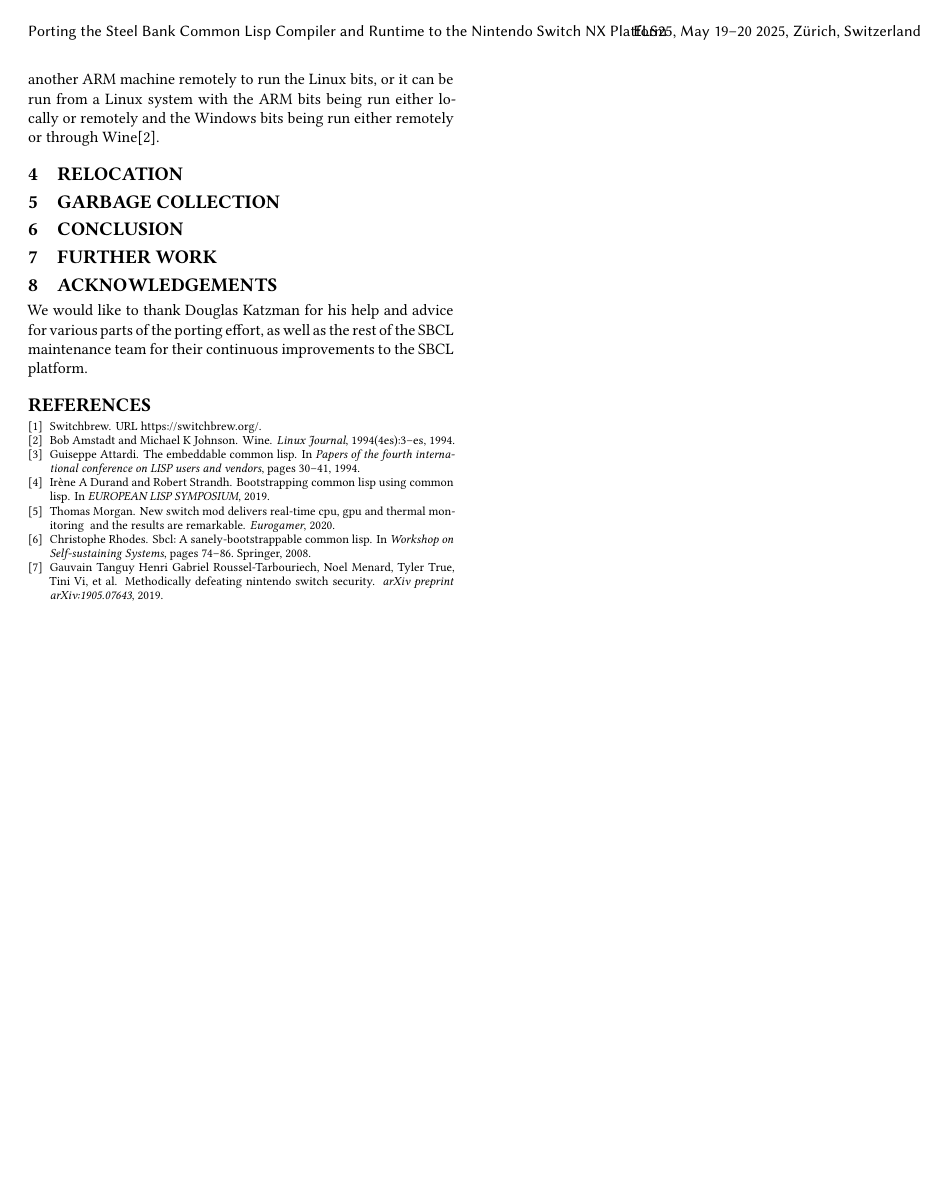
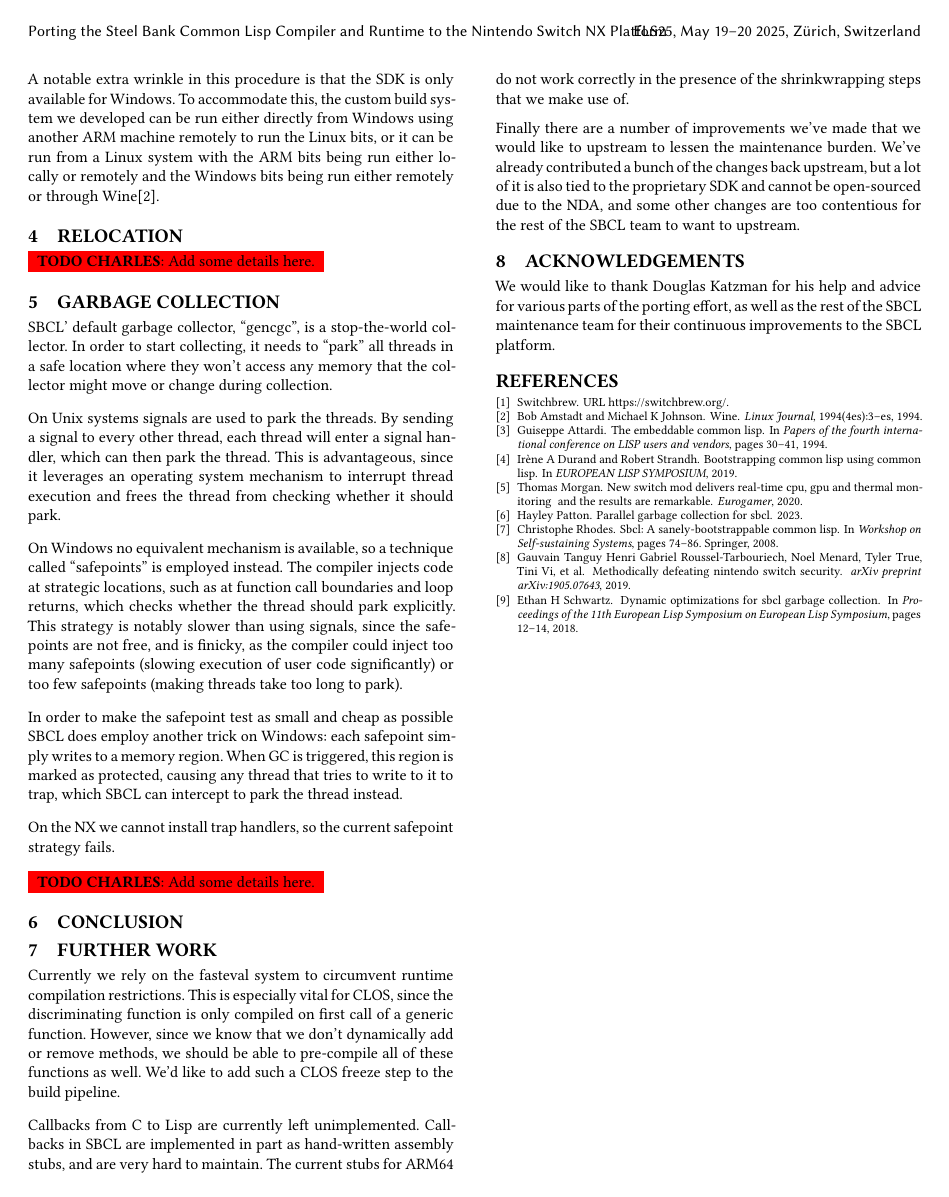
Before and after one commit to Shinmera/talks, a LaTeX paper (els2025-sbcl-nx/paper.tex): page 3 of 3. Compiled offline with XeLaTeX.

Commit message:
Some more paper work

```diff
--- a/els2025-sbcl-nx/paper.tex
+++ b/els2025-sbcl-nx/paper.tex
@@ -144,12 +146,34 @@ A notable extra wrinkle in this procedure is that the SDK is only available for
 
 \section{Relocation}\label{relocation}
 
+\colorbox{red}{
+  \textbf{TODO CHARLES}: Add some details here.
+}
+
 \section{Garbage Collection}\label{gc}
+SBCL' default garbage collector, ``gencgc'', is a stop-the-world collector. In order to start collecting, it needs to ``park'' all threads in a safe location where they won't access any memory that the collector might move or change during collection.
+
+On Unix systems signals are used to park the threads. By sending a signal to every other thread, each thread will enter a signal handler, which can then park the thread. This is advantageous, since it leverages an operating system mechanism to interrupt thread execution and frees the thread from checking whether it should park.
+
+On Windows no equivalent mechanism is available, so a technique called ``safepoints'' is employed instead. The compiler injects code at strategic locations, such as at function call boundaries and loop returns, which checks whether the thread should park explicitly. This strategy is notably slower than using signals, since the safepoints are not free, and is finicky, as the compiler could inject too many safepoints (slowing execution of user code significantly) or too few safepoints (making threads take too long to park).
+
+In order to make the safepoint test as small and cheap as possible SBCL does employ another trick on Windows: each safepoint simply writes to a memory region. When GC is triggered, this region is marked as protected, causing any thread that tries to write to it to trap, which SBCL can intercept to park the thread instead.
+
+On the NX we cannot install trap handlers, so the current safepoint strategy fails.
+
+\colorbox{red}{
+  \textbf{TODO CHARLES}: Add some details here.
+}
 
 \section{Conclusion}\label{conclusion}
 
+
 \section{Further Work}\label{further-work}
+Currently we rely on the fasteval system to circumvent runtime compilation restrictions. This is especially vital for CLOS, since the discriminating function is only compiled on first call of a generic function. However, since we know that we don't dynamically add or remove methods, we should be able to pre-compile all of these functions as well. We'd like to add such a CLOS freeze step to the build pipeline.
 
+Callbacks from C to Lisp are currently left unimplemented. Callbacks in SBCL are implemented in part as hand-written assembly stubs, and are very hard to maintain. The current stubs for ARM64 do not work correctly in the presence of the shrinkwrapping steps that we make use of.
+
+Finally there are a number of improvements we've made that we would like to upstream to lessen the maintenance burden. We've already contributed a bunch of the changes back upstream, but a lot of it is also tied to the proprietary SDK and cannot be open-sourced due to the NDA, and some other changes are too contentious for the rest of the SBCL team to want to upstream.
 
 \section{Acknowledgements}\label{acknowledgements}
 We would like to thank Douglas Katzman for his help and advice for various parts of the porting effort, as well as the rest of the SBCL maintenance team for their continuous improvements to the SBCL platform.
```
Also changed, not shown: els2025-sbcl-nx/paper.bib (+14 -0 lines), els2025-sbcl-nx/paper.pdf, els2025-sbcl-nx/paper.tex (2 more changed lines).
